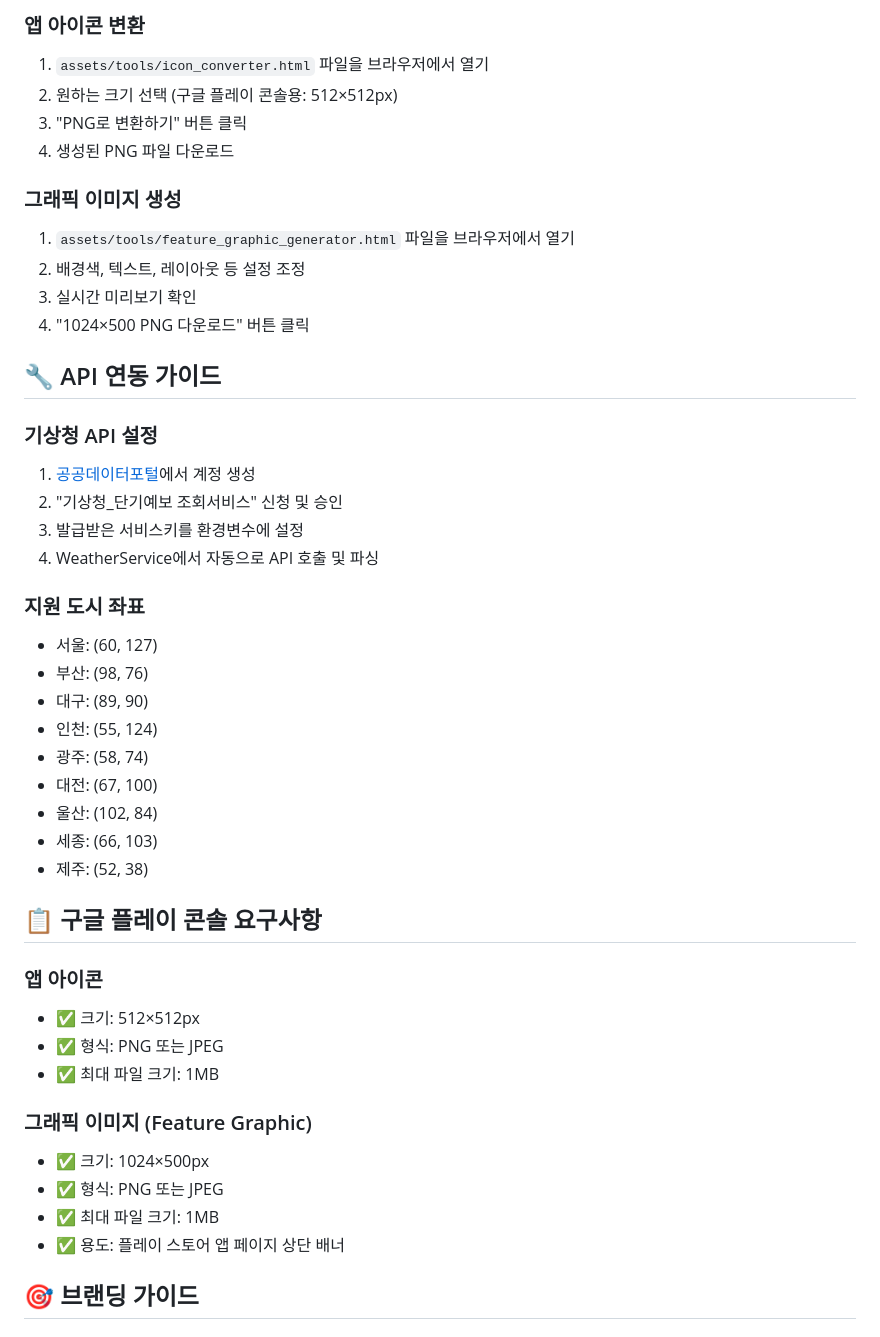
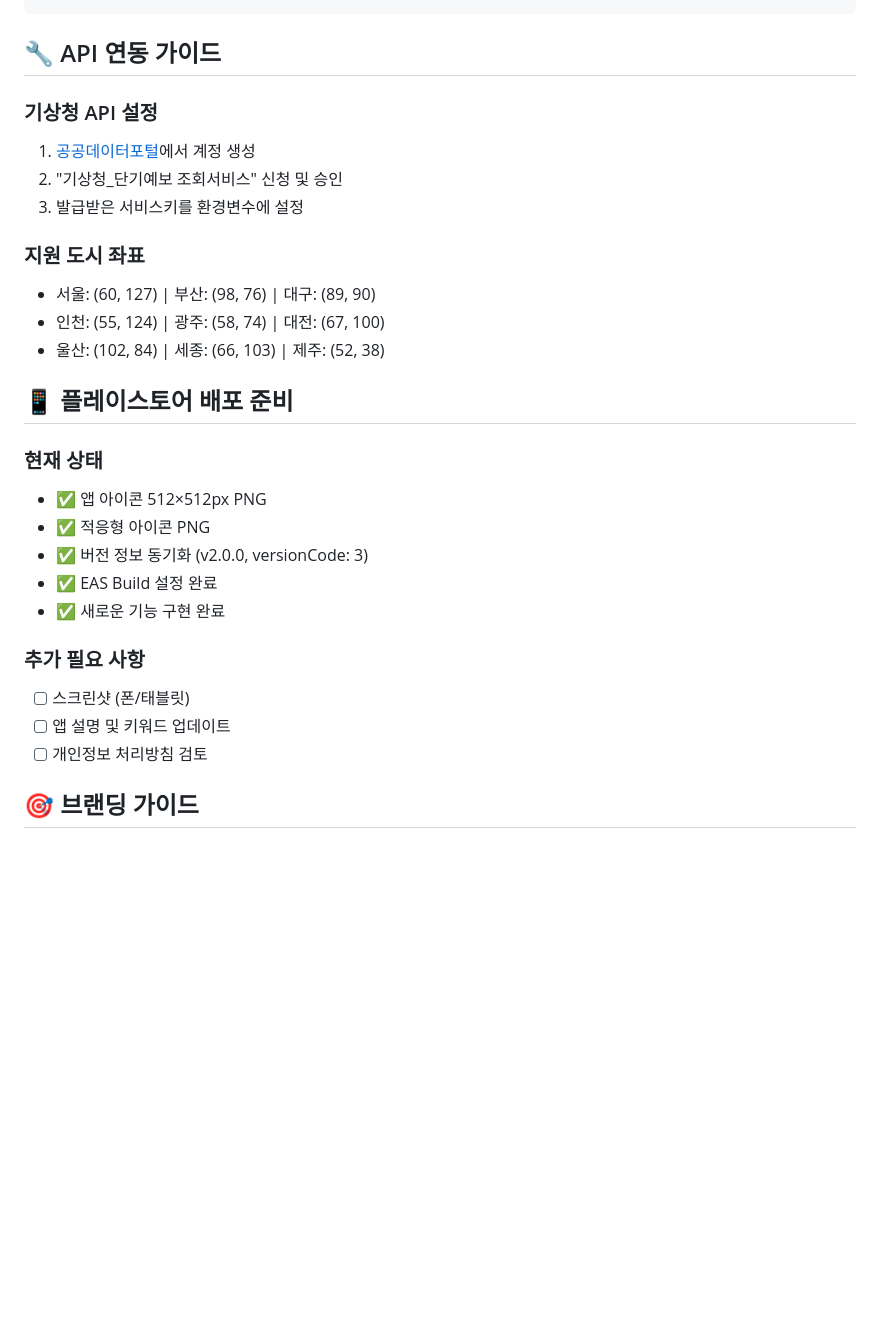
Before and after one commit to woojung1234/talktalk, a Markdown page: README.md, the part around the change printed below. GitHub-like rendering; blank space fills up the shorter version.

````diff
--- a/README.md
+++ b/README.md
@@ -120,16 +103,4 @@ npm start
 ```
-
-### 앱 아이콘 변환
-1. `assets/tools/icon_converter.html` 파일을 브라우저에서 열기
-2. 원하는 크기 선택 (구글 플레이 콘솔용: 512×512px)
-3. "PNG로 변환하기" 버튼 클릭
-4. 생성된 PNG 파일 다운로드
-
-### 그래픽 이미지 생성
-1. `assets/tools/feature_graphic_generator.html` 파일을 브라우저에서 열기
-2. 배경색, 텍스트, 레이아웃 등 설정 조정
-3. 실시간 미리보기 확인
-4. "1024×500 PNG 다운로드" 버튼 클릭
 
 ## 🔧 API 연동 가이드
 
@@ -137,31 +108,25 @@ npm start
 1. [공공데이터포털](https://data.go.kr)에서 계정 생성
 2. "기상청_단기예보 조회서비스" 신청 및 승인
 3. 발급받은 서비스키를 환경변수에 설정
-4. WeatherService에서 자동으로 API 호출 및 파싱
 
 ### 지원 도시 좌표
-- 서울: (60, 127)
-- 부산: (98, 76)
-- 대구: (89, 90)
-- 인천: (55, 124)
-- 광주: (58, 74)
-- 대전: (67, 100)
-- 울산: (102, 84)
-- 세종: (66, 103)
-- 제주: (52, 38)
+- 서울: (60, 127) | 부산: (98, 76) | 대구: (89, 90)
+- 인천: (55, 124) | 광주: (58, 74) | 대전: (67, 100)
+- 울산: (102, 84) | 세종: (66, 103) | 제주: (52, 38)
 
-## 📋 구글 플레이 콘솔 요구사항
+## 📱 플레이스토어 배포 준비
 
-### 앱 아이콘
-- ✅ 크기: 512×512px
-- ✅ 형식: PNG 또는 JPEG
-- ✅ 최대 파일 크기: 1MB
+### 현재 상태
+- ✅ 앱 아이콘 512×512px PNG
+- ✅ 적응형 아이콘 PNG
+- ✅ 버전 정보 동기화 (v2.0.0, versionCode: 3)
+- ✅ EAS Build 설정 완료
+- ✅ 새로운 기능 구현 완료
 
-### 그래픽 이미지 (Feature Graphic)
-- ✅ 크기: 1024×500px
-- ✅ 형식: PNG 또는 JPEG
-- ✅ 최대 파일 크기: 1MB
-- ✅ 용도: 플레이 스토어 앱 페이지 상단 배너
+### 추가 필요 사항
+- [ ] 스크린샷 (폰/태블릿)
+- [ ] 앱 설명 및 키워드 업데이트
+- [ ] 개인정보 처리방침 검토
 
 ## 🎯 브랜딩 가이드
 
````
Also changed, not shown: other parts of README.md (+20 -89 lines).
